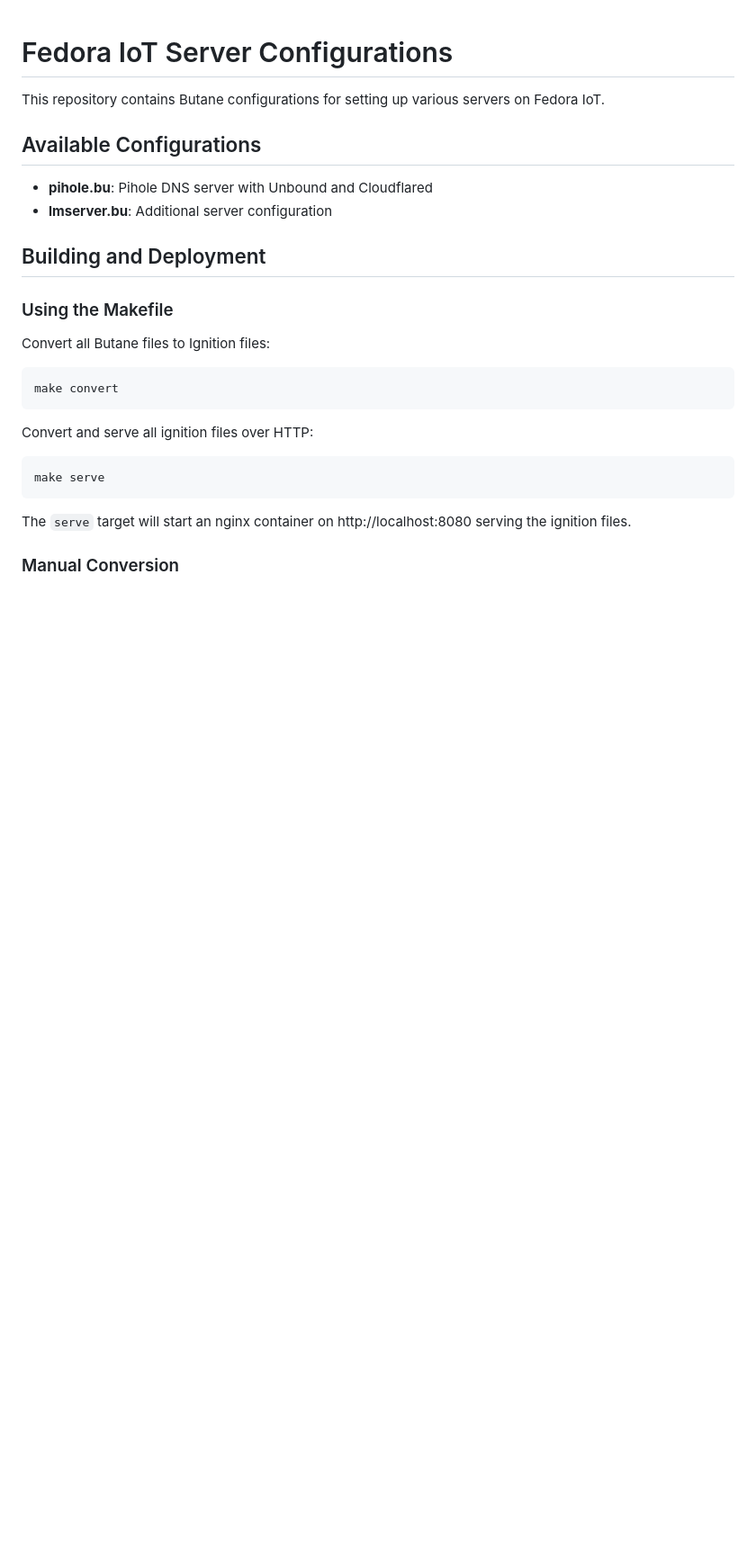
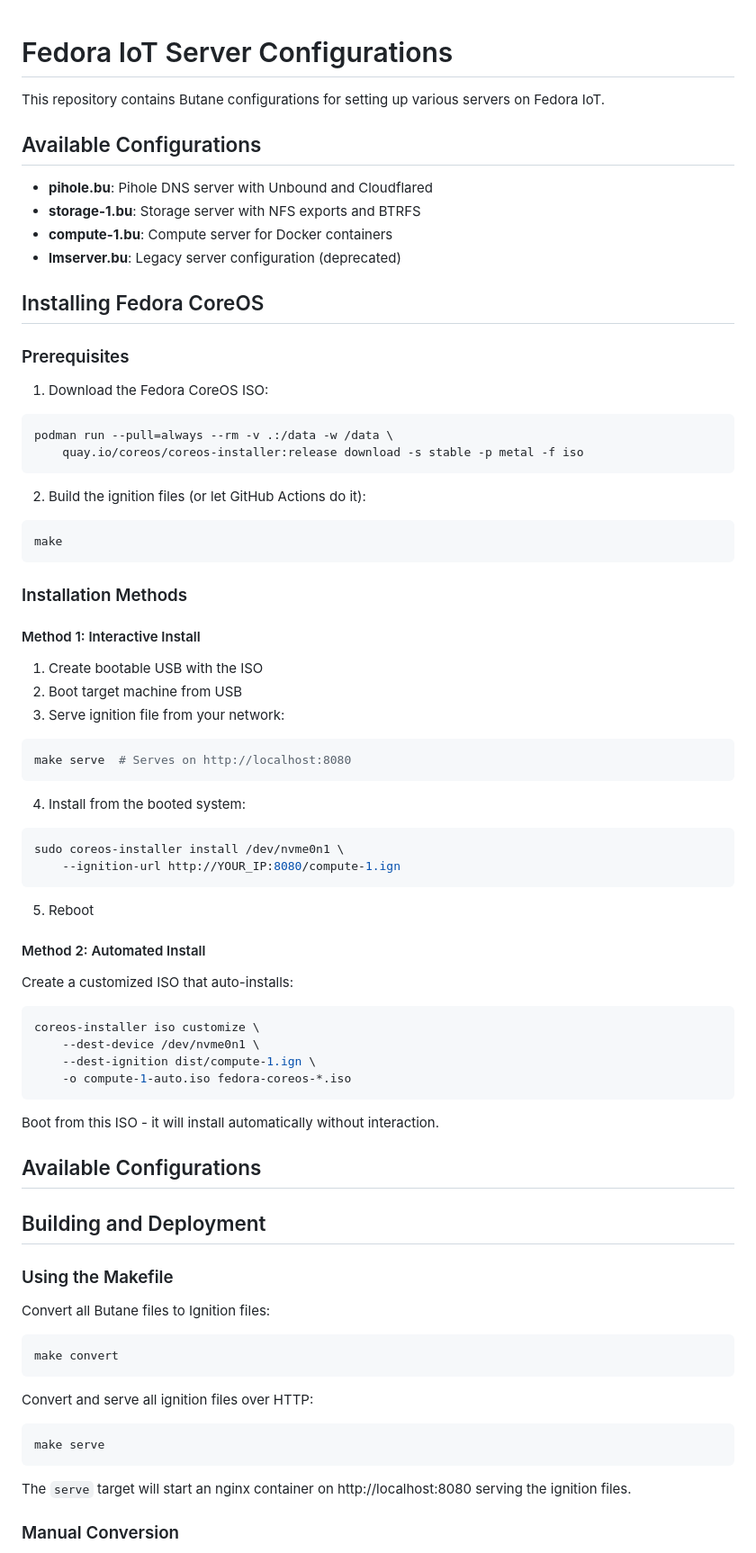
Before and after one commit to melvyndekort/ignition, a Markdown page: README.md, the part around the change. Shown at 90% size. Drawn GitHub-style; blank space fills up the shorter version.

Commit message:
Add CoreOS installation instructions to README

````diff
--- a/README.md
+++ b/README.md
@@ -5,7 +5,55 @@ This repository contains Butane configurations for setting up various servers on
 ## Available Configurations
 
 - **pihole.bu**: Pihole DNS server with Unbound and Cloudflared
-- **lmserver.bu**: Additional server configuration
+- **storage-1.bu**: Storage server with NFS exports and BTRFS
+- **compute-1.bu**: Compute server for Docker containers
+- **lmserver.bu**: Legacy server configuration (deprecated)
+
+## Installing Fedora CoreOS
+
+### Prerequisites
+
+1. Download the Fedora CoreOS ISO:
+```bash
+podman run --pull=always --rm -v .:/data -w /data \
+    quay.io/coreos/coreos-installer:release download -s stable -p metal -f iso
+```
+
+2. Build the ignition files (or let GitHub Actions do it):
+```bash
+make
+```
+
+### Installation Methods
+
+#### Method 1: Interactive Install
+
+1. Create bootable USB with the ISO
+2. Boot target machine from USB
+3. Serve ignition file from your network:
+```bash
+make serve  # Serves on http://localhost:8080
+```
+4. Install from the booted system:
+```bash
+sudo coreos-installer install /dev/nvme0n1 \
+    --ignition-url http://YOUR_IP:8080/compute-1.ign
+```
+5. Reboot
+
+#### Method 2: Automated Install
+
+Create a customized ISO that auto-installs:
+```bash
+coreos-installer iso customize \
+    --dest-device /dev/nvme0n1 \
+    --dest-ignition dist/compute-1.ign \
+    -o compute-1-auto.iso fedora-coreos-*.iso
+```
+
+Boot from this ISO - it will install automatically without interaction.
+
+## Available Configurations
 
 ## Building and Deployment
 
````
